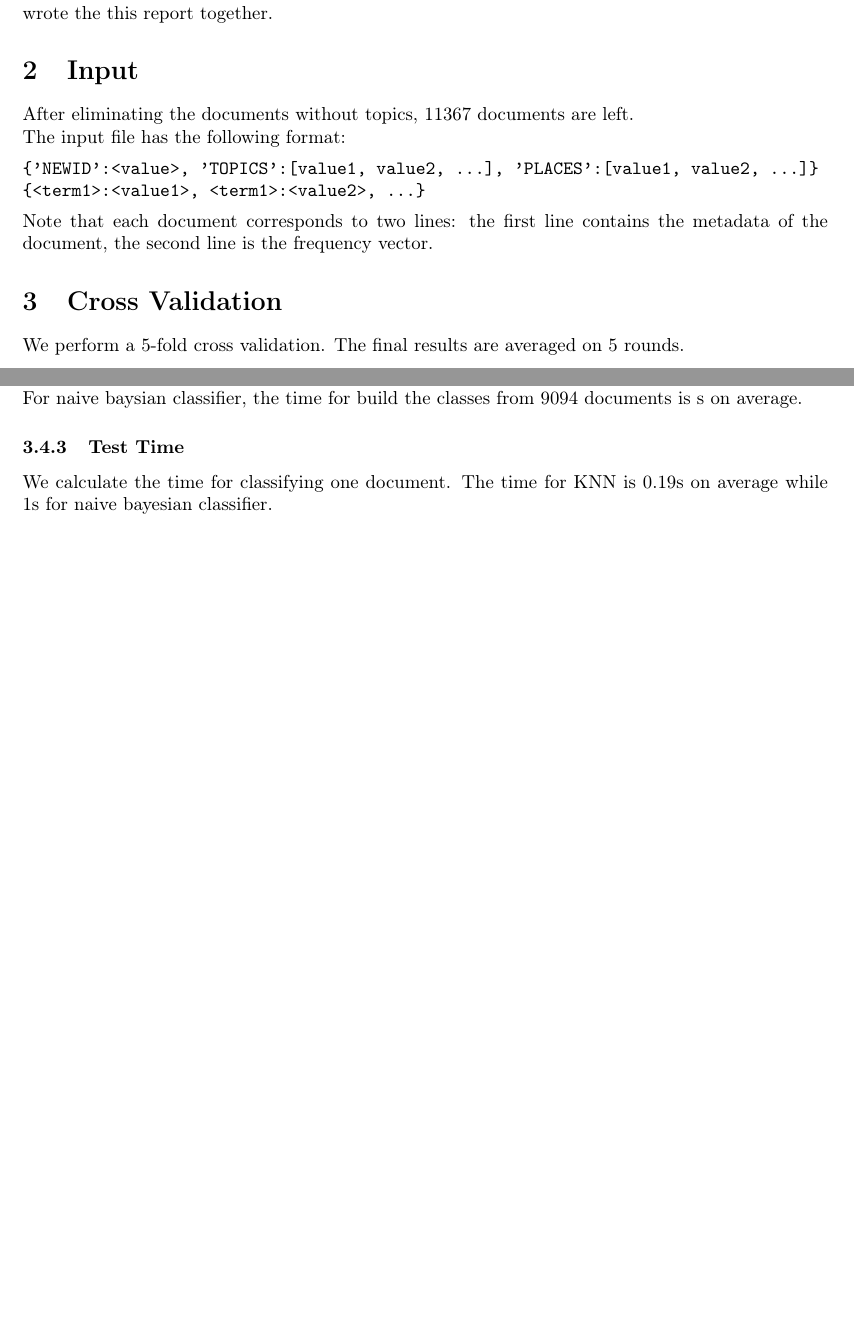
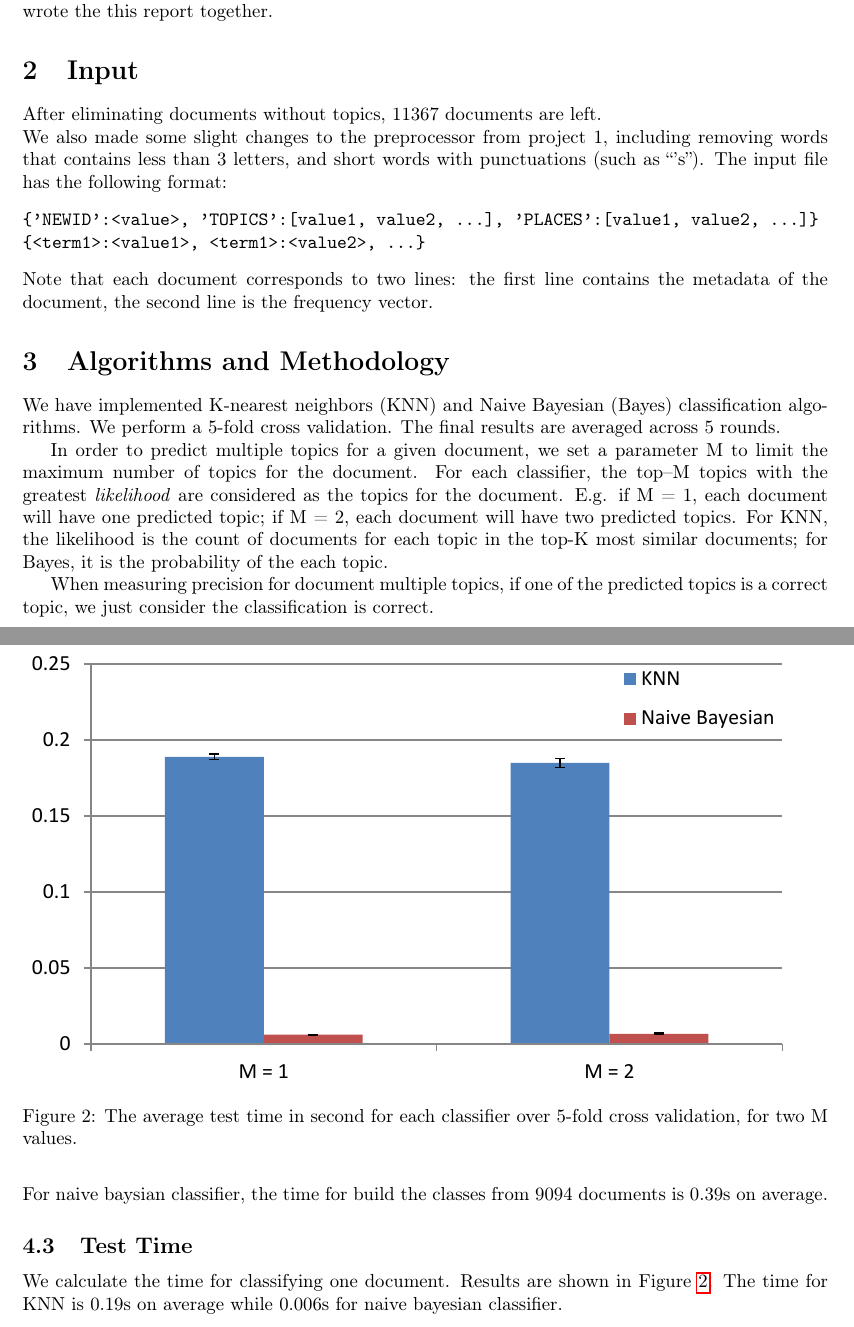
Before and after one commit to caoman/674project, a LaTeX document (project2/report2.tex): two parts of pages 1 and 3 of 3 before the commit and two parts of pages 1 and 4 of 4 after it, joined at a grey line, cut so that both start at the same text, the shorter picture padded with empty space. Compiled offline with pdfLaTeX.

Commit message:
update report

```diff
--- a/project2/report2.tex
+++ b/project2/report2.tex
@@ -19,7 +19,8 @@
 \section{Work Separation}
 Lilong mainly worked on K-nearest neighbors classifier. Man mainly worked on naiver baysian classifier. In fact there were a lot of overlapping during the work, we exchanged various ideas and wrote the this report together.
 \section{Input}
-After eliminating the documents without topics, 11367 documents are left.\\
+After eliminating documents without topics, 11367 documents are left.\\
+We also made some slight changes to the preprocessor from project 1, including removing words that contains less than 3 letters, and short words with punctuations (such as ``'s'').
 The input file has the following format:
 \begin{verbatim}
 {'NEWID':<value>, 'TOPICS':[value1, value2, ...], 'PLACES':[value1, value2, ...]}
@@ -28,5 +29,18 @@ The input file has the following format:
 Note that each document corresponds to two lines: the first line contains the
 metadata of the document, the second line is the frequency vector.
 
-\section{Cross Validation}
-We perform a 5-fold cross validation. The final results are averaged on 5 rounds.
+\section{Algorithms and Methodology}
+We have implemented K-nearest neighbors (KNN) and Naive Bayesian (Bayes) classification algorithms.
+We perform a 5-fold cross validation. The final results are averaged across 5
+rounds.
+
+In order to predict multiple topics for a given document, we set a parameter M
+to limit the maximum number of topics for the document.
+For each classifier, the top--M topics with the greatest \emph{likelihood} are
+considered as the topics for the document. E.g. if M = 1, each document will
+have one predicted topic; if M = 2, each document will have two predicted topics.
+For KNN, the likelihood is the count of documents for each topic in the top-K most similar documents;
+for Bayes, it is the probability of the each topic.
+
+When measuring precision for document multiple topics, if one of the predicted
+topics is a correct topic, we just consider the classification is correct.
@@ -68,5 +89,12 @@ The average precision of 5-fold cross validation is 50\% for naive bayesian clas
 For KNN, the training time mainly means the time for selecting K. It is negligible in our algorithm since K is computed as a root square of the number of documents in the training dataset.\\
-For naive baysian classifier, the time for build the classes from 9094 documents is s on average.
-\subsubsection{Test Time}
-We calculate the time for classifying one document. The time for KNN is 0.19s on average while 1s for naive bayesian classifier.
+For naive baysian classifier, the time for build the classes from 9094 documents is 0.39s on average.
+\subsection{Test Time}
+We calculate the time for classifying one document. Results are shown in Figure~\ref{Fig:perf}. The time for KNN is 0.19s on average while 0.006s for naive bayesian classifier.
+
+
+\begin{figure}
+\includegraphics[width=1.0\textwidth]{TestTime}
+\caption{The average test time in second for each classifier over 5-fold cross validation, for two M values.}
+\label{Fig:perf}
+\end{figure}
 \end{document}
```
Also changed, not shown: project2/report.pdf (added), project2/report2.tex (33 more changed lines).
